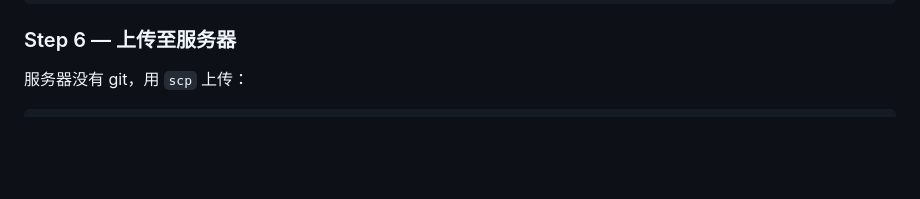
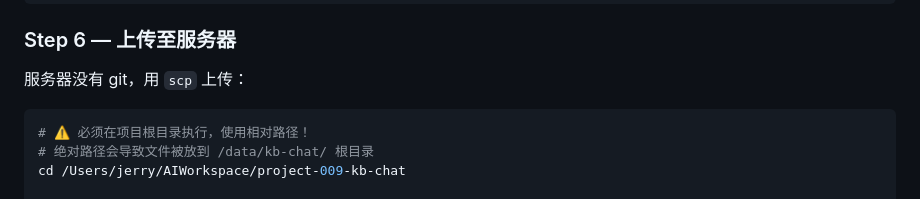
Before and after one commit to jerryhaozhang/kb-chat, a Markdown page: docs/知识库更新SOP.md, the part around the change. Drawn GitHub-style; blank space fills up the shorter version.

````diff
--- a/docs/知识库更新SOP.md
+++ b/docs/知识库更新SOP.md
@@ -106,6 +106,10 @@ knowledge/info/system-prompt.md    # /info 路由 LLM 上下文
 服务器没有 git，用 `scp` 上传：
 
 ```bash
+# ⚠️ 必须在项目根目录执行，使用相对路径！
+# 绝对路径会导致文件被放到 /data/kb-chat/ 根目录
+cd /Users/jerry/AIWorkspace/project-009-kb-chat
+
 # 一次性上传所有更新的文件
 scp \
   scripts/generate.js \
````
Also changed, not shown: docs/CHANGELOG.md (+9 -0 lines).
